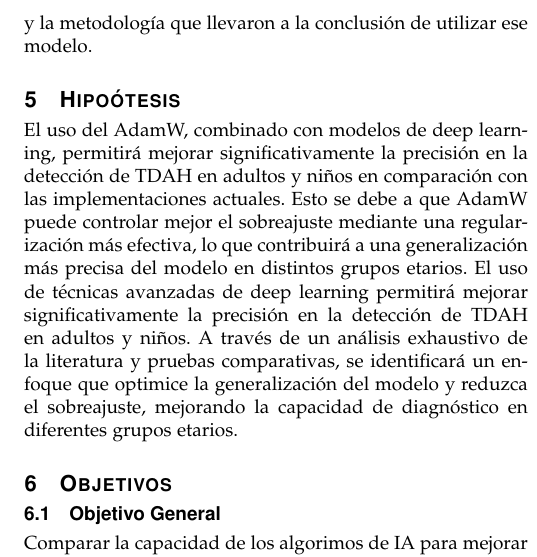
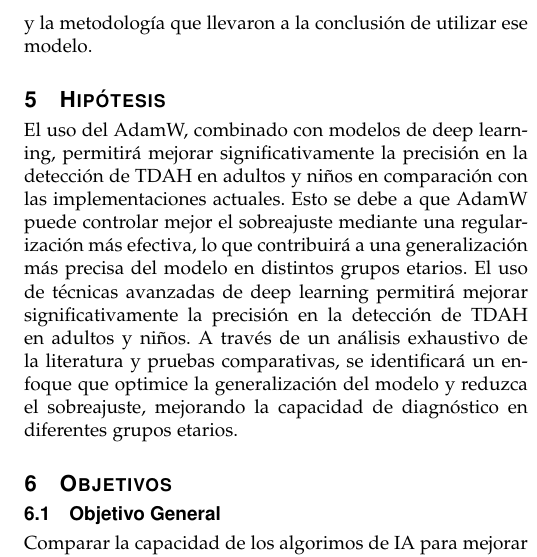
Before and after one commit to secretarybird97/adhd-protocol, a LaTeX paper (journal.tex): part of one column of page 3 of 4, cut so that both start at the same text. Compiled offline with pdfLaTeX.

Commit message:
fixed typo

```diff
--- a/journal.tex
+++ b/journal.tex
@@ -77,7 +77,7 @@ Otro estudio publicado en el 2012 \cite{wall-2012}, menciona conseguir entrenar
 
 Para recomendar qué técnica o implementación de modelo de aprendizaje máquina utilizar, se tomará en cuenta la metodología de ciencia de datos Cross-Industry Standard Process for Data Mining (CRISP-DM), ya que es el estándar predeterminado que produce los mejores resultados para este tipo de proyectos \cite{schroer-2021}. Lo inconveniente es que la mayoría de estudios en el área no incluye la fase de lanzamiento (o deployment), pero este tiene sentido: para el contexto de investigación no es relevante como se lanza a producción el modelo, lo relevante son los descubrimientos y la metodología que llevaron a la conclusión de utilizar ese modelo.
 
-\section{Hipoótesis}
+\section{Hipótesis}
 El uso del AdamW, combinado con modelos de deep learning, permitirá mejorar significativamente la precisión en la detección de TDAH en adultos y niños en comparación con las implementaciones actuales. Esto se debe a que AdamW puede controlar mejor el sobreajuste mediante una regularización más efectiva, lo que contribuirá a una generalización más precisa del modelo en distintos grupos etarios.
 El uso de técnicas avanzadas de deep learning permitirá mejorar significativamente la precisión en la detección de TDAH en adultos y niños. A través de un análisis exhaustivo de la literatura y pruebas comparativas, se identificará un enfoque que optimice la generalización del modelo y reduzca el sobreajuste, mejorando la capacidad de diagnóstico en diferentes grupos etarios.
 
```
